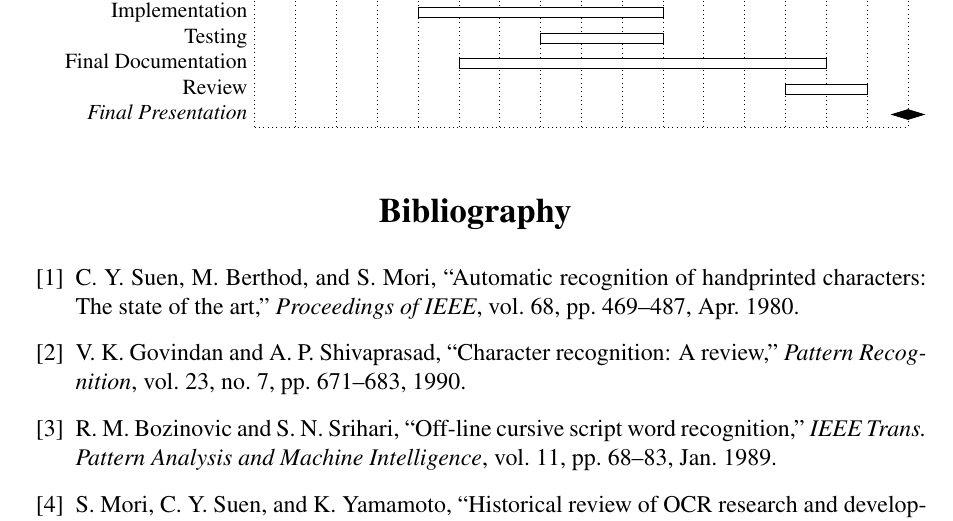
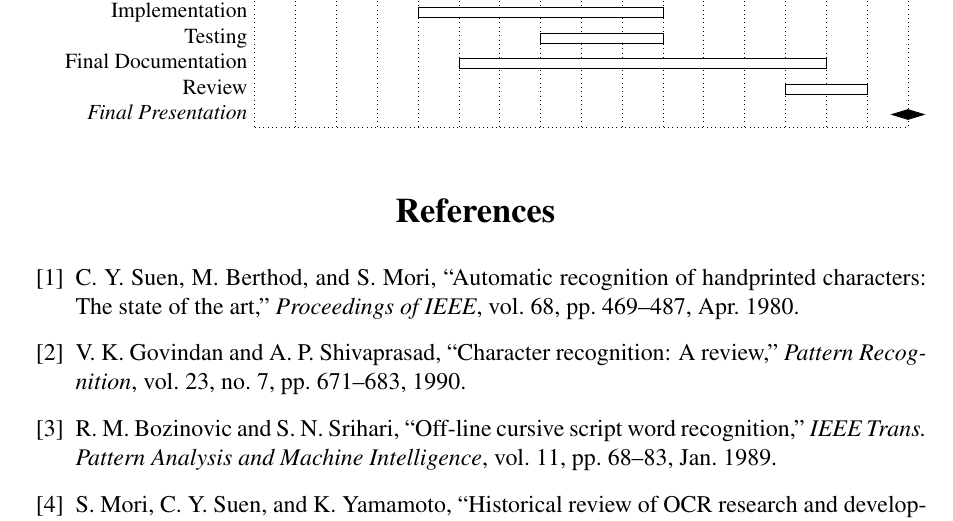
Before and after one commit to Binabh/masters-thesis-proposal-latex, a LaTeX document (proposal.tex): part of page 16 of 17, cut so that both start at the same text. Compiled offline with pdfLaTeX.

Commit message:
Refactored

```diff
--- a/proposal.tex
+++ b/proposal.tex
@@ -27,7 +27,7 @@
 \setcounter{secnumdepth}{4} % Subsection level count
 
 %\usepackage{natbib} % package for bibliography style
-	\renewcommand{\refname}{Bibliography}
+\renewcommand{\refname}{References}
 
 \begin{document}
 
```
Also changed, not shown: proposal.pdf, proposal.tex (8 more changed lines). Lines whose indentation alone changed are shown as unchanged.
